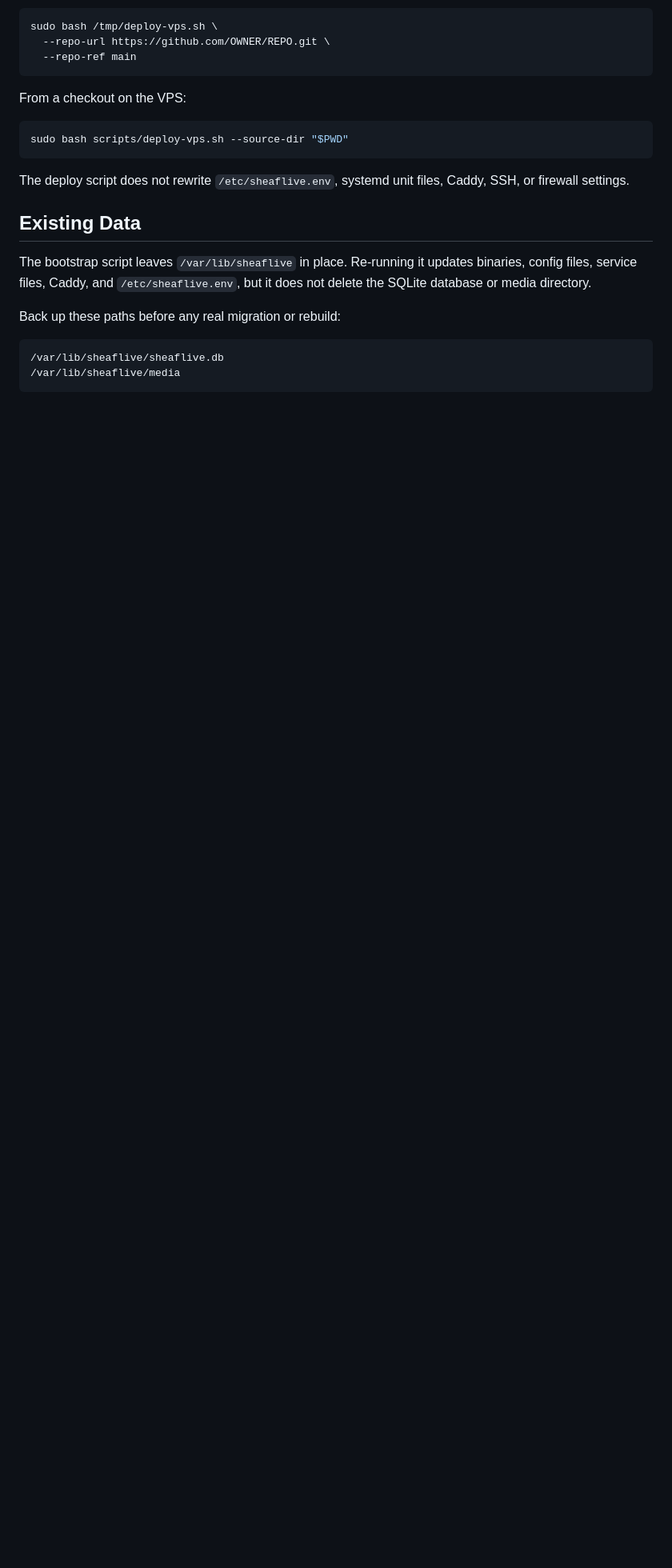
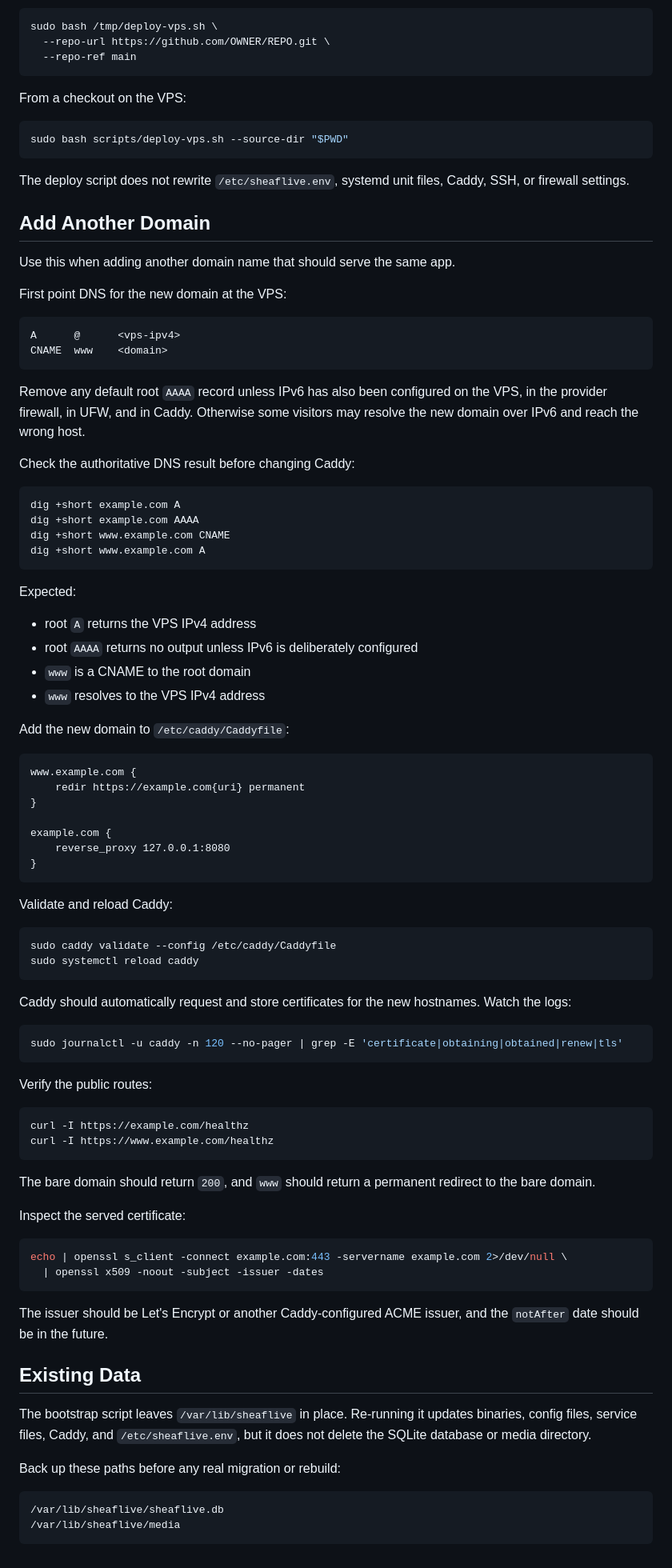
Before and after one commit to nathanrawle/sheffield-live, a Markdown page: docs/deployment.md, the part around the change. Shown at 80% size. Drawn GitHub-style; blank space fills up the shorter version.

Commit message:
Document adding deployment domains

````diff
--- a/docs/deployment.md
+++ b/docs/deployment.md
@@ -144,6 +144,78 @@ sudo bash scripts/deploy-vps.sh --source-dir "$PWD"
 
 The deploy script does not rewrite `/etc/sheaflive.env`, systemd unit files, Caddy, SSH, or firewall settings.
 
+## Add Another Domain
+
+Use this when adding another domain name that should serve the same app.
+
+First point DNS for the new domain at the VPS:
+
+```text
+A      @      <vps-ipv4>
+CNAME  www    <domain>
+```
+
+Remove any default root `AAAA` record unless IPv6 has also been configured on the VPS, in the provider firewall, in UFW, and in Caddy. Otherwise some visitors may resolve the new domain over IPv6 and reach the wrong host.
+
+Check the authoritative DNS result before changing Caddy:
+
+```bash
+dig +short example.com A
+dig +short example.com AAAA
+dig +short www.example.com CNAME
+dig +short www.example.com A
+```
+
+Expected:
+
+- root `A` returns the VPS IPv4 address
+- root `AAAA` returns no output unless IPv6 is deliberately configured
+- `www` is a CNAME to the root domain
+- `www` resolves to the VPS IPv4 address
+
+Add the new domain to `/etc/caddy/Caddyfile`:
+
+```caddyfile
+www.example.com {
+    redir https://example.com{uri} permanent
+}
+
+example.com {
+    reverse_proxy 127.0.0.1:8080
+}
+```
+
+Validate and reload Caddy:
+
+```bash
+sudo caddy validate --config /etc/caddy/Caddyfile
+sudo systemctl reload caddy
+```
+
+Caddy should automatically request and store certificates for the new hostnames. Watch the logs:
+
+```bash
+sudo journalctl -u caddy -n 120 --no-pager | grep -E 'certificate|obtaining|obtained|renew|tls'
+```
+
+Verify the public routes:
+
+```bash
+curl -I https://example.com/healthz
+curl -I https://www.example.com/healthz
+```
+
+The bare domain should return `200`, and `www` should return a permanent redirect to the bare domain.
+
+Inspect the served certificate:
+
+```bash
+echo | openssl s_client -connect example.com:443 -servername example.com 2>/dev/null \
+  | openssl x509 -noout -subject -issuer -dates
+```
+
+The issuer should be Let's Encrypt or another Caddy-configured ACME issuer, and the `notAfter` date should be in the future.
+
 ## Existing Data
 
 The bootstrap script leaves `/var/lib/sheaflive` in place. Re-running it updates binaries, config files, service files, Caddy, and `/etc/sheaflive.env`, but it does not delete the SQLite database or media directory.
````
